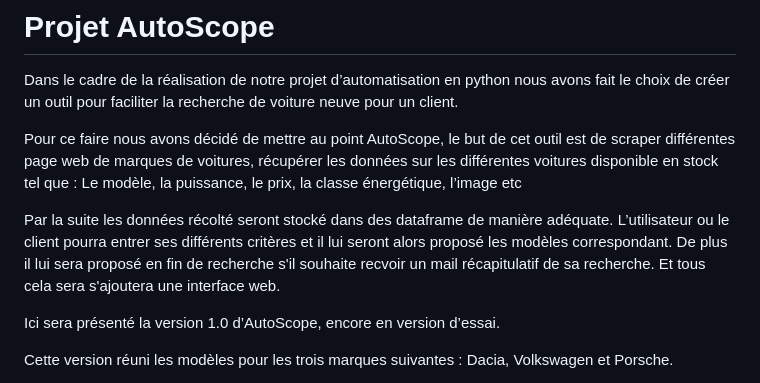
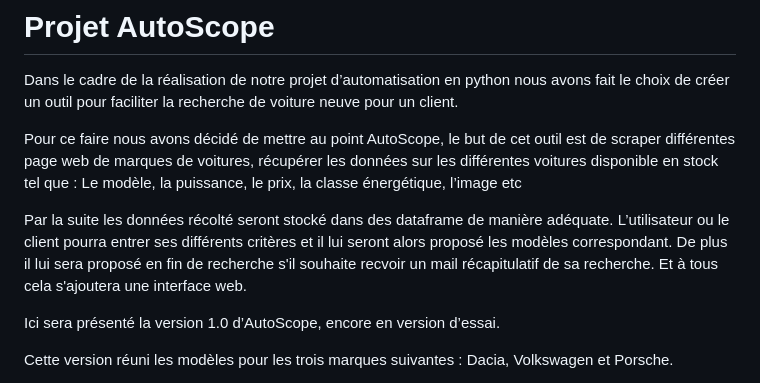
Before and after one commit to omarsito67/Recherche-vehicule, a Markdown page: README.md, the part around the change. Drawn GitHub-style.

```diff
--- a/README.md
+++ b/README.md
@@ -4,7 +4,7 @@ Dans le cadre de la réalisation de notre projet d’automatisation en python no
 
 Pour ce faire nous avons décidé de mettre au point AutoScope, le but de cet outil est de scraper différentes page web de marques de voitures, récupérer les données sur les différentes voitures disponible en stock tel que : Le modèle, la puissance, le prix, la classe énergétique, l’image etc
 
-Par la suite les données récolté seront stocké dans des dataframe de manière adéquate. L’utilisateur ou le client pourra entrer ses différents critères et il lui seront alors proposé les modèles correspondant. De plus il lui sera proposé en fin de recherche s'il souhaite recvoir un mail récapitulatif de sa recherche. Et tous cela sera s'ajoutera une interface web.
+Par la suite les données récolté seront stocké dans des dataframe de manière adéquate. L’utilisateur ou le client pourra entrer ses différents critères et il lui seront alors proposé les modèles correspondant. De plus il lui sera proposé en fin de recherche s'il souhaite recvoir un mail récapitulatif de sa recherche. Et à tous cela s'ajoutera une interface web.
 
 
 
```
